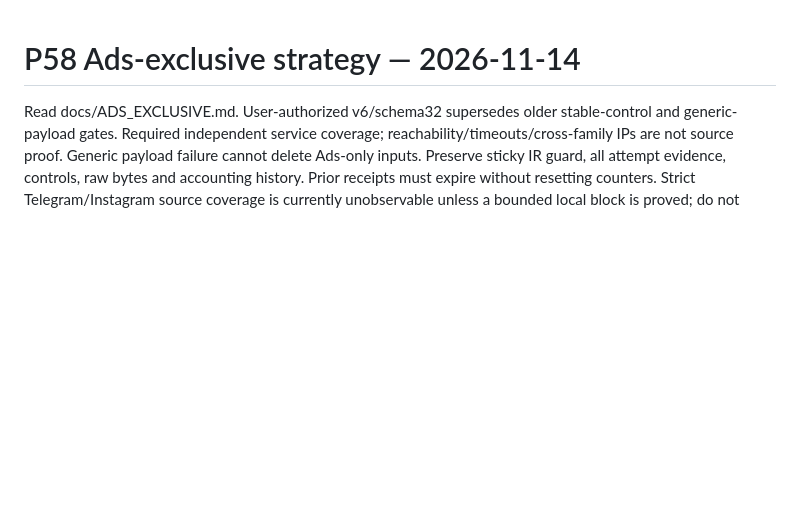
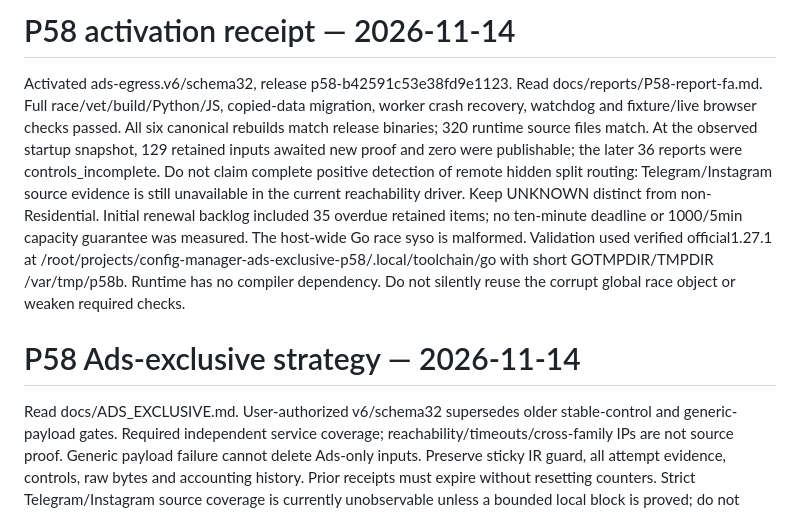
Before and after one commit to rezajafari0970/Config_manager, a Markdown page: AGENTS.md, the part around the change. Drawn GitHub-style; blank space fills up the shorter version.

Commit message:
Document P58 deployment, validation and remaining observation limits

```diff
--- a/AGENTS.md
+++ b/AGENTS.md
@@ -1,3 +1,20 @@
+# P58 activation receipt — 2026-11-14
+
+Activated ads-egress.v6/schema32, release p58-b42591c53e38fd9e1123.
+Read docs/reports/P58-report-fa.md. Full race/vet/build/Python/JS, copied-data
+migration, worker crash recovery, watchdog and fixture/live browser checks passed.
+All six canonical rebuilds match release binaries; 320 runtime source files match.
+At the observed startup snapshot, 129 retained inputs awaited new proof and zero
+were publishable; the later 36 reports were controls_incomplete. Do not claim
+complete positive detection of remote hidden split routing: Telegram/Instagram
+source evidence is still unavailable in the current reachability driver. Keep
+UNKNOWN distinct from non-Residential. Initial renewal backlog included 35 overdue
+retained items; no ten-minute deadline or 1000/5min capacity guarantee was measured.
+The host-wide Go race syso is malformed. Validation used verified official1.27.1
+at /root/projects/config-manager-ads-exclusive-p58/.local/toolchain/go with short
+GOTMPDIR/TMPDIR /var/tmp/p58b. Runtime has no compiler dependency. Do not silently
+reuse the corrupt global race object or weaken required checks.
+
 # P58 Ads-exclusive strategy — 2026-11-14
 
 Read docs/ADS_EXCLUSIVE.md. User-authorized v6/schema32 supersedes older stable-control and generic-payload gates. Required independent service coverage; reachability/timeouts/cross-family IPs are not source proof. Generic payload failure cannot delete Ads-only inputs. Preserve sticky IR guard, all attempt evidence, controls, raw bytes and accounting history. Prior receipts must expire without resetting counters. Strict Telegram/Instagram source coverage is currently unobservable unless a bounded local block is proved; do not claim all configs can be confirmed or hide an empty publishable set. Preserve shared deploy lock, matched backup and six-binary verification.
```
Also changed, not shown: docs/reports/P58-report-fa.md (added, +40 -0 lines).
